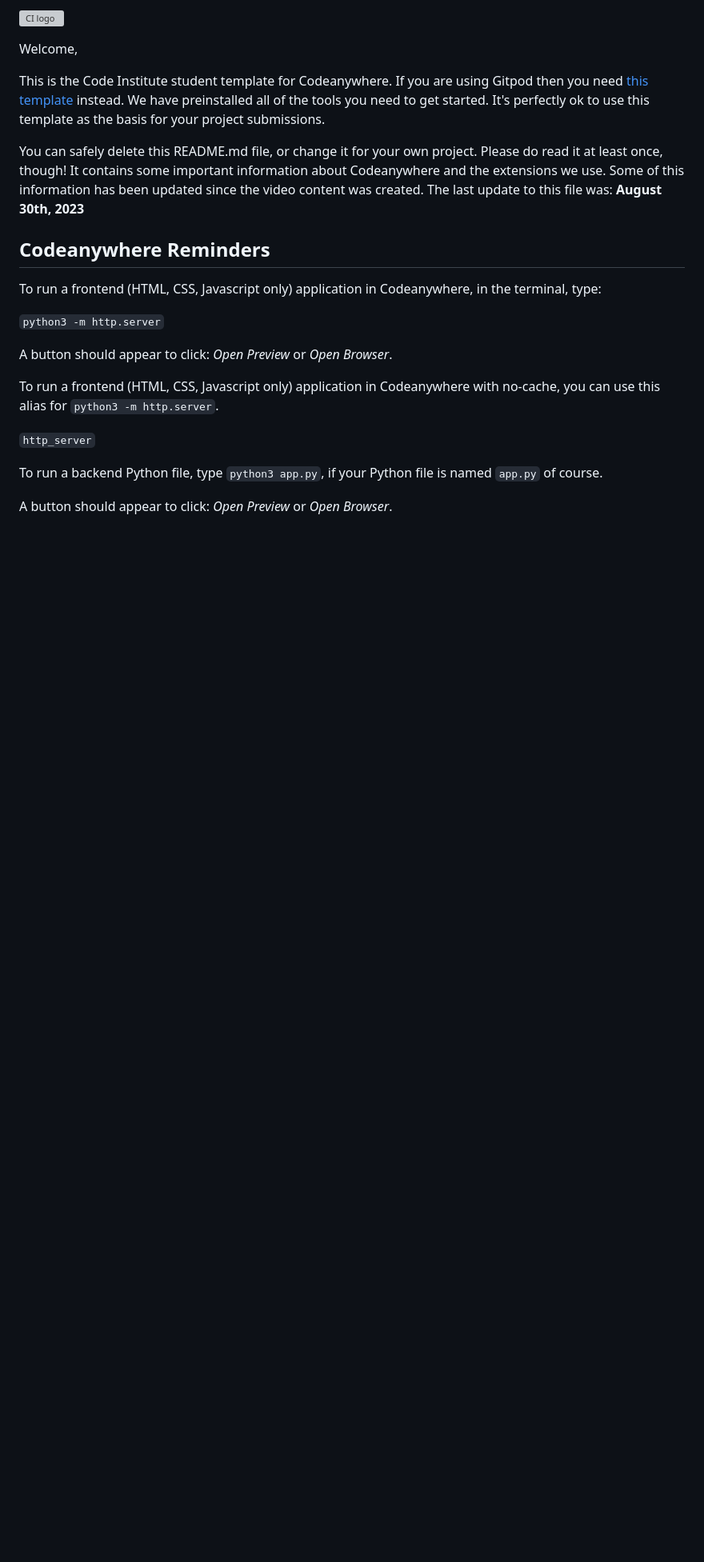
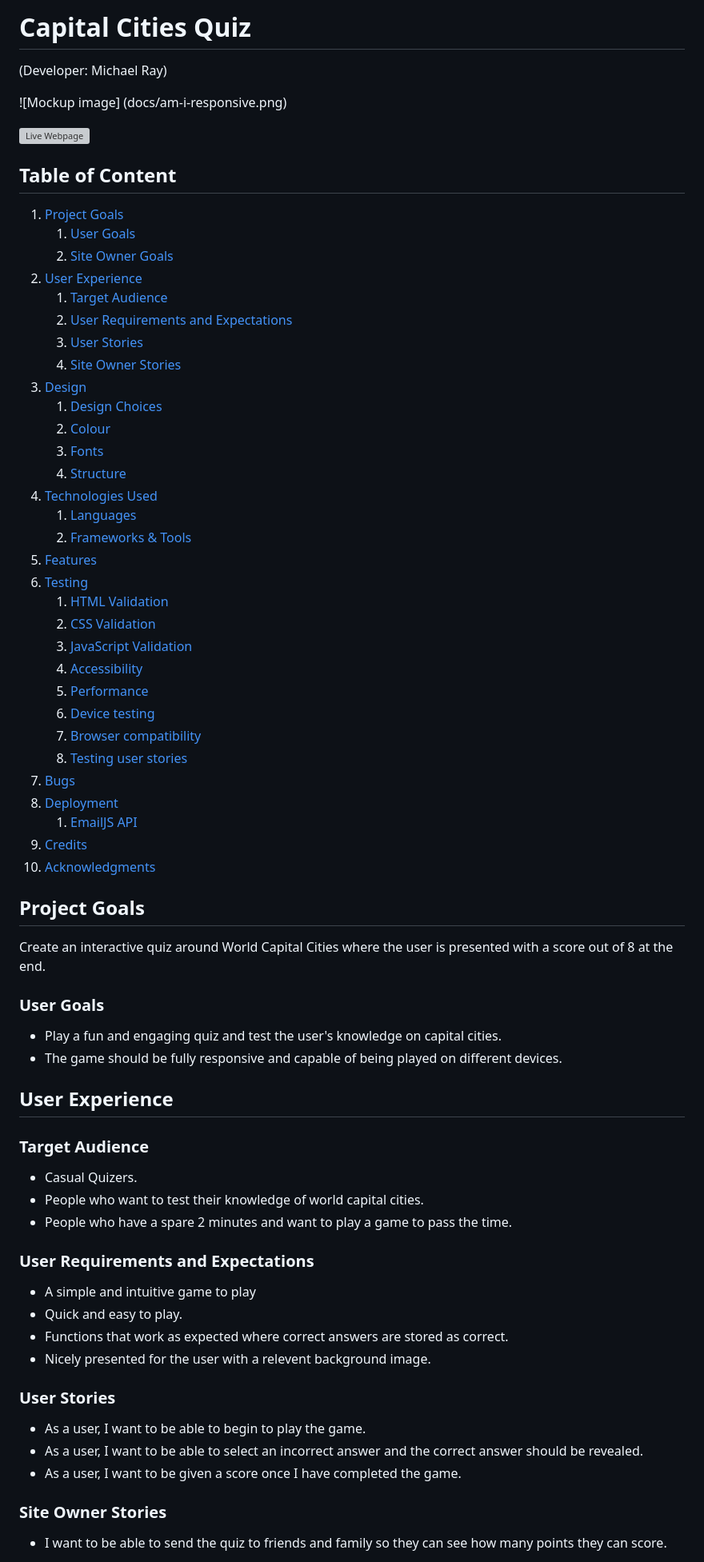
Before and after one commit to MichaelRay2/Project-2-, a Markdown page: README.md, the part around the change printed below. Shown: that part at 80% size. Drawn GitHub-style; blank space fills up the shorter version; grey boxes are pictures that could not be loaded.

```diff
--- a/README.md
+++ b/README.md
@@ -1,24 +1,69 @@
-![CI logo](https://codeinstitute.s3.amazonaws.com/fullstack/ci_logo_small.png)
+# Capital Cities Quiz
+(Developer: Michael Ray)
 
-Welcome,
+![Mockup image] (docs/am-i-responsive.png)
 
-This is the Code Institute student template for Codeanywhere. If you are using Gitpod then you need [this template](https://github.com/Code-Institute-Org/gitpod-full-template) instead.  We have preinstalled all of the tools you need to get started. It's perfectly ok to use this template as the basis for your project submissions.
+![Live Webpage](https://michaelray2.github.io/Project-2-/)
 
-You can safely delete this README.md file, or change it for your own project. Please do read it at least once, though! It contains some important information about Codeanywhere and the extensions we use. Some of this information has been updated since the video content was created. The last update to this file was: **August 30th, 2023**
+## Table of Content
 
-## Codeanywhere Reminders
+1. [Project Goals](#project-goals)
+    1. [User Goals](#user-goals)
+    2. [Site Owner Goals](#site-owner-goals)
+2. [User Experience](#user-experience)
+    1. [Target Audience](#target-audience)
+    2. [User Requirements and Expectations](#user-requirements-and-expectations)
+    3. [User Stories](#user-stories)
+    4. [Site Owner Stories](#site-owner-stories)
+3. [Design](#design)
+    1. [Design Choices](#design-choices)
+    2. [Colour](#colours)
+    3. [Fonts](#fonts)
+    4. [Structure](#structure)
+4. [Technologies Used](#technologies-used)
+    1. [Languages](#languages)
+    2. [Frameworks & Tools](#frameworks-&-tools)
+5. [Features](#features)
+6. [Testing](#validation)
+    1. [HTML Validation](#HTML-validation)
+    2. [CSS Validation](#CSS-validation)
+    3. [JavaScript Validation](#javascript-validation)
+    4. [Accessibility](#accessibility)
+    5. [Performance](#performance)
+    6. [Device testing](#performing-tests-on-various-devices)
+    7. [Browser compatibility](#browser-compatability)
+    8. [Testing user stories](#testing-user-stories)
+8. [Bugs](#Bugs)
+9. [Deployment](#deployment)
+    1. [EmailJS API](#emailjs-api)
+10. [Credits](#credits)
+11. [Acknowledgments](#acknowledgments)
 
-To run a frontend (HTML, CSS, Javascript only) application in Codeanywhere, in the terminal, type:
+## Project Goals
+Create an interactive quiz around World Capital Cities where the user is presented with a score out of 8 at the end.
 
-`python3 -m http.server`
+### User Goals
+- Play a fun and engaging quiz and test the user's knowledge on capital cities.
+- The game should be fully responsive and capable of being played on different devices.
 
-A button should appear to click: _Open Preview_ or _Open Browser_.
+## User Experience
 
-To run a frontend (HTML, CSS, Javascript only) application in Codeanywhere with no-cache, you can use this alias for `python3 -m http.server`.
+### Target Audience
+- Casual Quizers.
+- People who want to test their knowledge of world capital cities.
+- People who have a spare 2 minutes and want to play a game to pass the time.
 
-`http_server`
+### User Requirements and Expectations
+- A simple and intuitive game to play
+- Quick and easy to play.
+- Functions that work as expected where correct answers are stored as correct.
+- Nicely presented for the user with a relevent background image.
 
-To run a backend Python file, type `python3 app.py`, if your Python file is named `app.py` of course.
+### User Stories
+- As a user, I want to be able to begin to play the game.
+- As a user, I want to be able to select an incorrect answer and the correct answer should be revealed.
+- As a user, I want to be given a score once I have completed the game.
 
-A button should appear to click: _Open Preview_ or _Open Browser_.
+### Site Owner Stories
+- I want to be able to send the quiz to friends and family so they can see how many points they can score.
 
```
Also changed, not shown: other parts of README.md (+114 -10 lines), docs/am-i-responsive.png (added), docs/user-stories-testing/user-story1.png (added), docs/user-stories-testing/user-story2.png (added), docs/user-stories-testing/user-story3.png (added).
